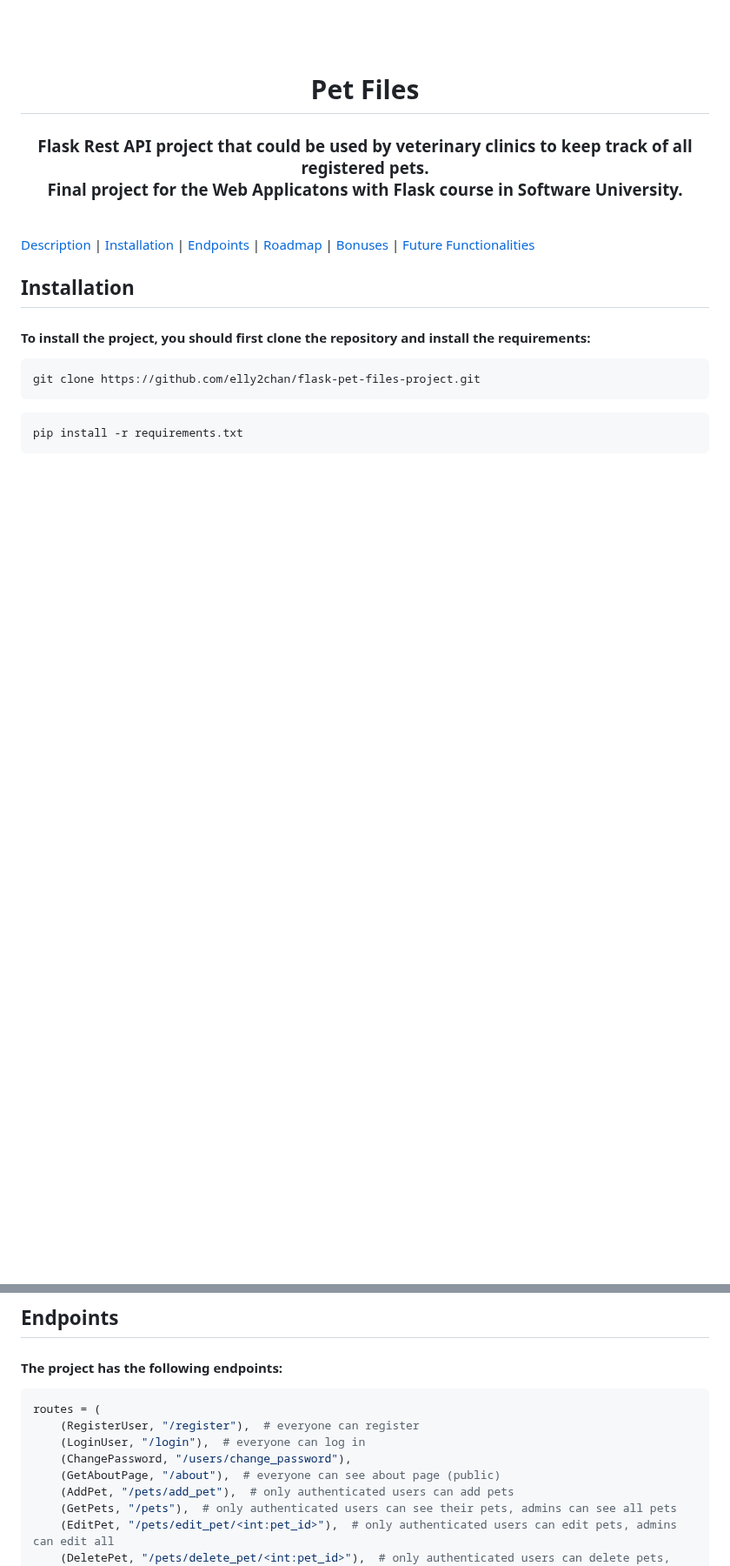
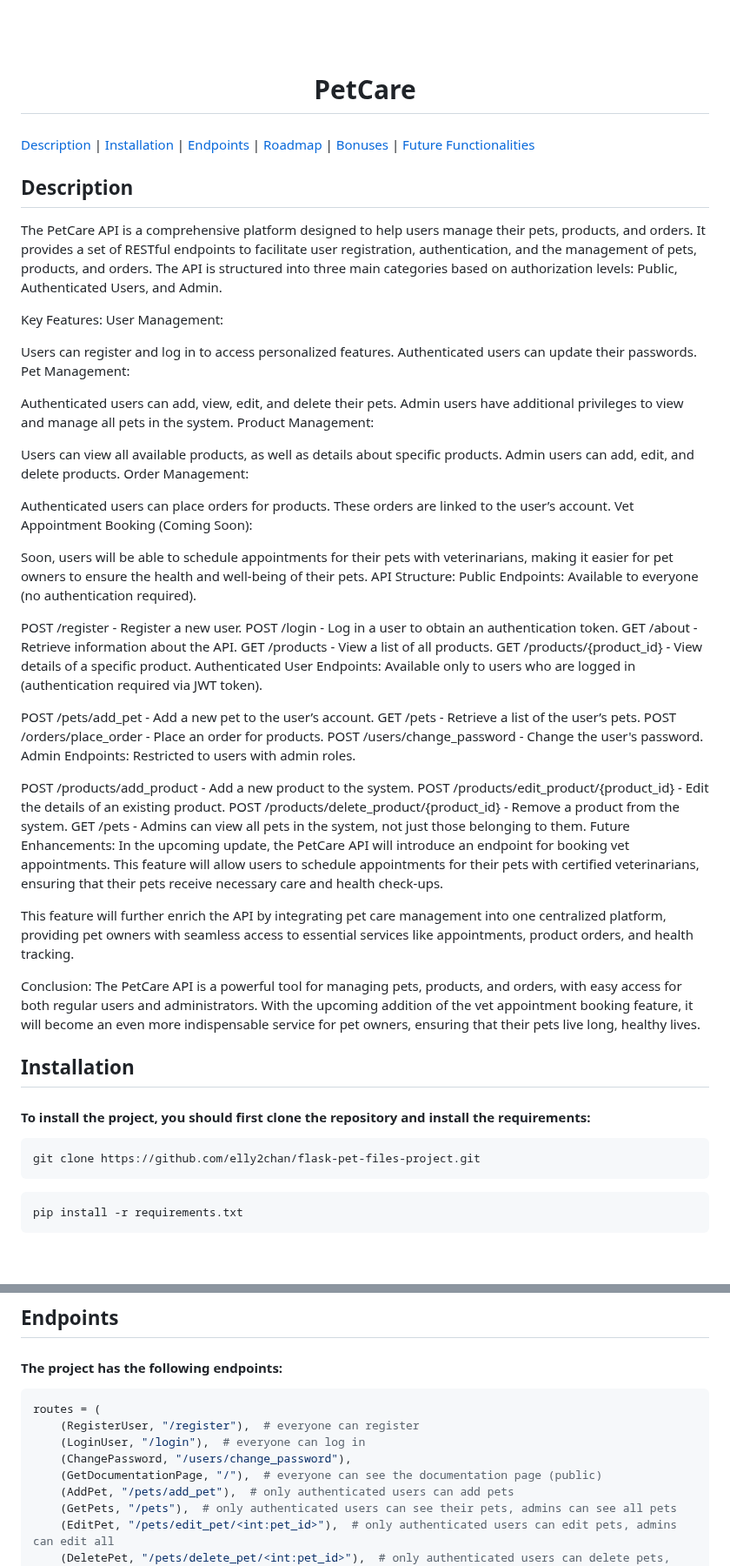
Before and after one commit to elly2chan/flask-pet-care-project, a Markdown page: README.md, 2 parts joined by grey strips. Shown at 87% size. Rendered like a GitHub page; blank space fills up the shorter version.

```diff
--- a/README.md
+++ b/README.md
@@ -5,14 +5,64 @@
 </a>
 <p>
 <br><br>
-<h1 align=center>Pet Files</h1>
+<h1 align=center>PetCare</h1>
 <h3 align=center>
-Flask Rest API project that could be used by veterinary clinics to keep track of all registered pets. <br>
-Final project for the Web Applicatons with Flask course in Software University. <br>
-<br>
 </div>
 
 [Description](#description) | [Installation](#installation) | [Endpoints](#endpoints) | [Roadmap](#roadmap) | [Bonuses](#bonuses) | [Future Functionalities](#future-functionalities)
+
+<!-- DESCRIPTION -->
+## Description
+
+The PetCare API is a comprehensive platform designed to help users manage their pets, products, and orders. It provides a set of RESTful endpoints to facilitate user registration, authentication, and the management of pets, products, and orders. The API is structured into three main categories based on authorization levels: Public, Authenticated Users, and Admin.
+
+Key Features:
+User Management:
+
+Users can register and log in to access personalized features.
+Authenticated users can update their passwords.
+Pet Management:
+
+Authenticated users can add, view, edit, and delete their pets.
+Admin users have additional privileges to view and manage all pets in the system.
+Product Management:
+
+Users can view all available products, as well as details about specific products.
+Admin users can add, edit, and delete products.
+Order Management:
+
+Authenticated users can place orders for products. These orders are linked to the user’s account.
+Vet Appointment Booking (Coming Soon):
+
+Soon, users will be able to schedule appointments for their pets with veterinarians, making it easier for pet owners to ensure the health and well-being of their pets.
+API Structure:
+Public Endpoints: Available to everyone (no authentication required).
+
+POST /register - Register a new user.
+POST /login - Log in a user to obtain an authentication token.
+GET /about - Retrieve information about the API.
+GET /products - View a list of all products.
+GET /products/{product_id} - View details of a specific product.
+Authenticated User Endpoints: Available only to users who are logged in (authentication required via JWT token).
+
+POST /pets/add_pet - Add a new pet to the user’s account.
+GET /pets - Retrieve a list of the user’s pets.
+POST /orders/place_order - Place an order for products.
+POST /users/change_password - Change the user's password.
+Admin Endpoints: Restricted to users with admin roles.
+
+POST /products/add_product - Add a new product to the system.
+POST /products/edit_product/{product_id} - Edit the details of an existing product.
+POST /products/delete_product/{product_id} - Remove a product from the system.
+GET /pets - Admins can view all pets in the system, not just those belonging to them.
+Future Enhancements:
+In the upcoming update, the PetCare API will introduce an endpoint for booking vet appointments. This feature will allow users to schedule appointments for their pets with certified veterinarians, ensuring that their pets receive necessary care and health check-ups.
+
+This feature will further enrich the API by integrating pet care management into one centralized platform, providing pet owners with seamless access to essential services like appointments, product orders, and health tracking.
+
+Conclusion:
+The PetCare API is a powerful tool for managing pets, products, and orders, with easy access for both regular users and administrators. With the upcoming addition of the vet appointment booking feature, it will become an even more indispensable service for pet owners, ensuring that their pets live long, healthy lives.
+
 
 <!-- INSTALLATION -->
 ## Installation
@@ -68,7 +118,7 @@ routes = (
     (RegisterUser, "/register"),  # everyone can register
     (LoginUser, "/login"),  # everyone can log in
     (ChangePassword, "/users/change_password"),
-    (GetAboutPage, "/about"),  # everyone can see about page (public)
+    (GetDocumentationPage, "/"),  # everyone can see the documentation page (public)
     (AddPet, "/pets/add_pet"),  # only authenticated users can add pets
     (GetPets, "/pets"),  # only authenticated users can see their pets, admins can see all pets
     (EditPet, "/pets/edit_pet/<int:pet_id>"),  # only authenticated users can edit pets, admins can edit all
```
Also changed, not shown: other parts of README.md (+6 -2 lines).
